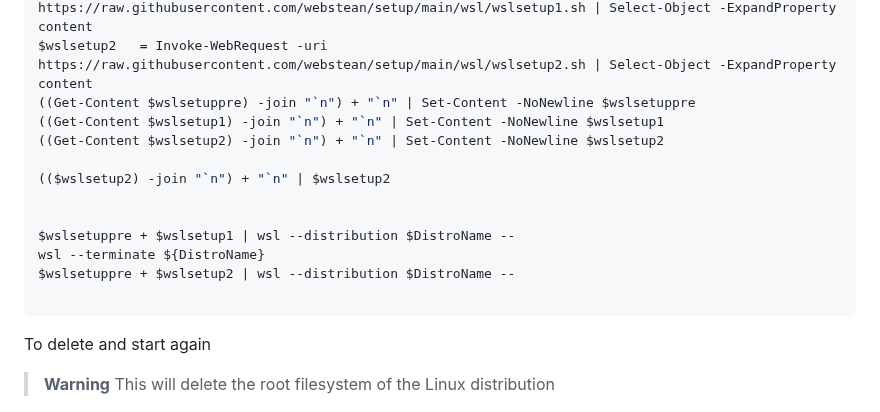
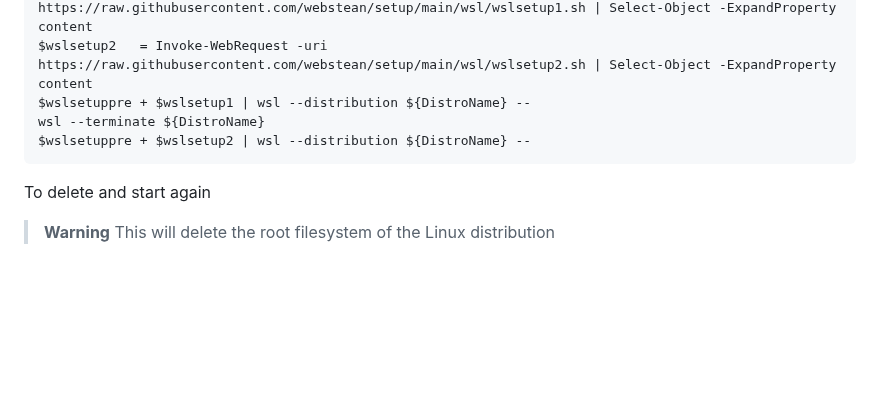
Before and after one commit to webstean/setup, a Markdown page: README.md, the part around the change. Drawn GitHub-style; blank space fills up the shorter version.

````diff
--- a/README.md
+++ b/README.md
@@ -57,17 +57,9 @@ $DistroName = 'Ubuntu'
 $wslsetuppre = Invoke-WebRequest -uri https://raw.githubusercontent.com/webstean/setup/main/wsl/wslsetup-pre.sh | Select-Object -ExpandProperty content
 $wslsetup1   = Invoke-WebRequest -uri https://raw.githubusercontent.com/webstean/setup/main/wsl/wslsetup1.sh | Select-Object -ExpandProperty content
 $wslsetup2   = Invoke-WebRequest -uri https://raw.githubusercontent.com/webstean/setup/main/wsl/wslsetup2.sh | Select-Object -ExpandProperty content
-((Get-Content $wslsetuppre) -join "`n") + "`n" | Set-Content -NoNewline $wslsetuppre
-((Get-Content $wslsetup1) -join "`n") + "`n" | Set-Content -NoNewline $wslsetup1
-((Get-Content $wslsetup2) -join "`n") + "`n" | Set-Content -NoNewline $wslsetup2
-
-(($wslsetup2) -join "`n") + "`n" | $wslsetup2
-
-
-$wslsetuppre + $wslsetup1 | wsl --distribution $DistroName --
+$wslsetuppre + $wslsetup1 | wsl --distribution ${DistroName} --
 wsl --terminate ${DistroName}
-$wslsetuppre + $wslsetup2 | wsl --distribution $DistroName --
-
+$wslsetuppre + $wslsetup2 | wsl --distribution ${DistroName} --
 ```
 
 To delete and start again
````
